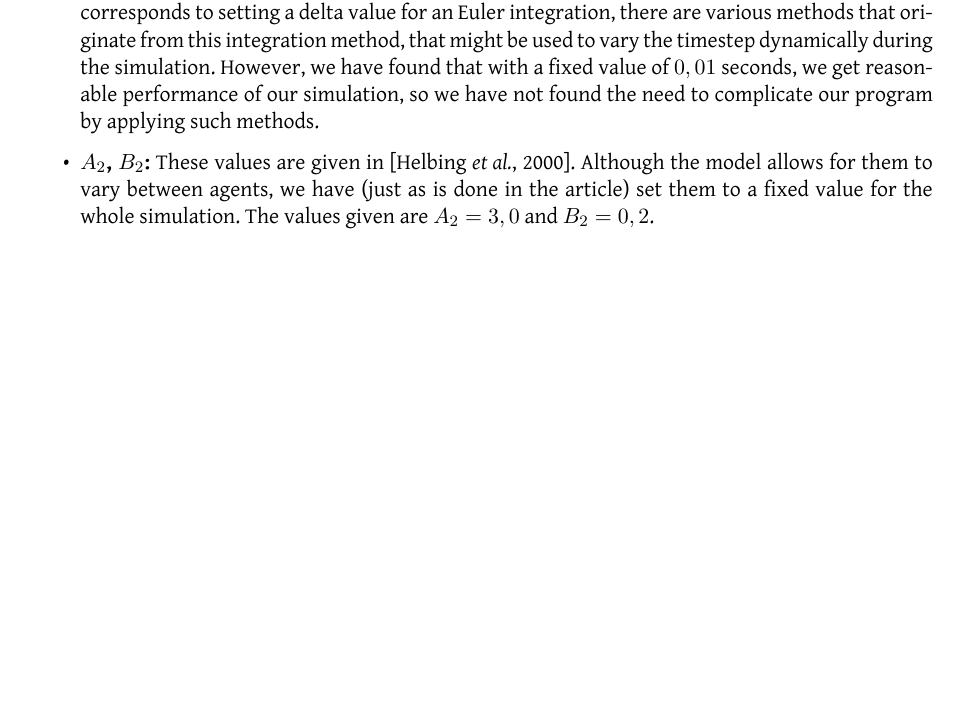
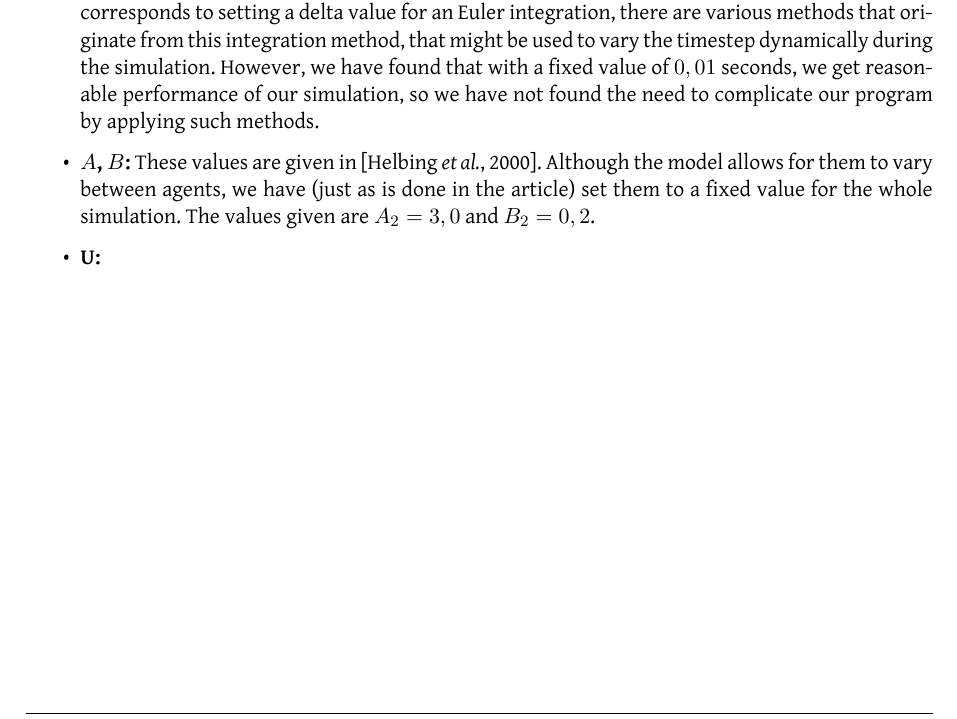
Before and after one commit to tohojo/RUC-math--crowd-modeling, a LaTeX document (LaTeX/crowd-modelling.tex, which reads LaTeX/lack-of-features.tex): part of page 20 of 31, cut so that both start at the same text, the shorter picture padded with empty space. Compiled offline with XeLaTeX.

Commit message:
Add TODO comments for work in the weekend

```diff
--- a/LaTeX/lack-of-features.tex
+++ b/LaTeX/lack-of-features.tex
@@ -236,30 +242,12 @@ vary between the agents, but are fixed for the whole simulation. They are:
         complicate our program by applying such methods.
         % TODO: Reference for dynamic timestep adjustment
 
-    \item \textbf{$A_2$, $B_2$:} These values are given in \cite{helbing00}.
+    \item \textbf{$A$, $B$:} These values are given in \cite{helbing00}.
         Although the model allows for them to vary between agents, we have
         (just as is done in the article) set them to a fixed value for the
         whole simulation. The values given are $A_2=3,0$ and $B_2 = 0,2$.
+
+    \item \textbf{U:}
+        % TODO: Add this description; we tried different values and ended up
+        % having a value of 2.
 \end{itemize}
-
-%The potential between pedestrian $\alpha$ and the wall $B$ is given by
-
-%\begin{equation}
-%V_B=V_B^0 e^{-(r_\alpha - r_B^\alpha )/R}
-%\end{equation}
-%where $V_B^0 = 10m^2s^{-2}$ and $R=0.2m$.
-%These model parameters have been determined such that they are compatible with empirical data.
-%(Kilde: Dirk Helbing and Peter Molnar - Social force model for pedestrian dynamics). This is
-%the older article by Helbing, and it seems as if its the same initial conditions, as in
-%the article we are working with, except that the force between to pedestrians has changed.
-%But still I think we could use the old article to argue why these parameters
-%have the given values.\\
-
-%\noindent
-%$A^2_\alpha = 3m/s^2$ and $B^2_\alpha = 0.2 m\\$
-%$A = 5 m/s^2$ and $B=0.1m$
-%$r_{\alpha \beta} = 0.6m$
-%$\lambda_a = 0.75$\\\\
-%\noindent
-%These values for the model have been calibrated with empirical data of pedestrian streams.
-% TODO: What is this section doing here?
```
Also changed, not shown: LaTeX/assessment.tex (+3 -0 lines), LaTeX/social-forces.tex (+9 -97 lines), LaTeX/lack-of-features.tex (6 more changed lines).
